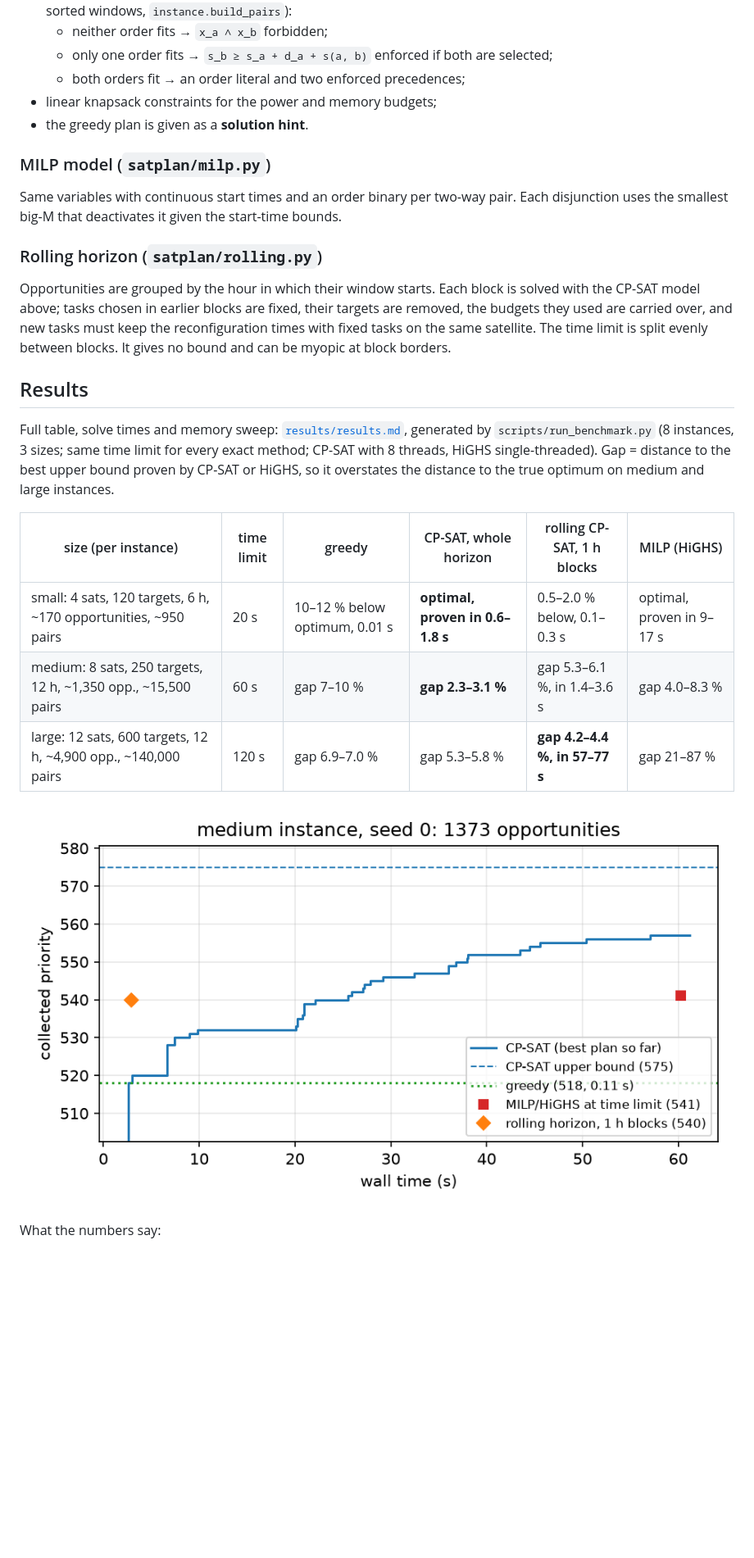
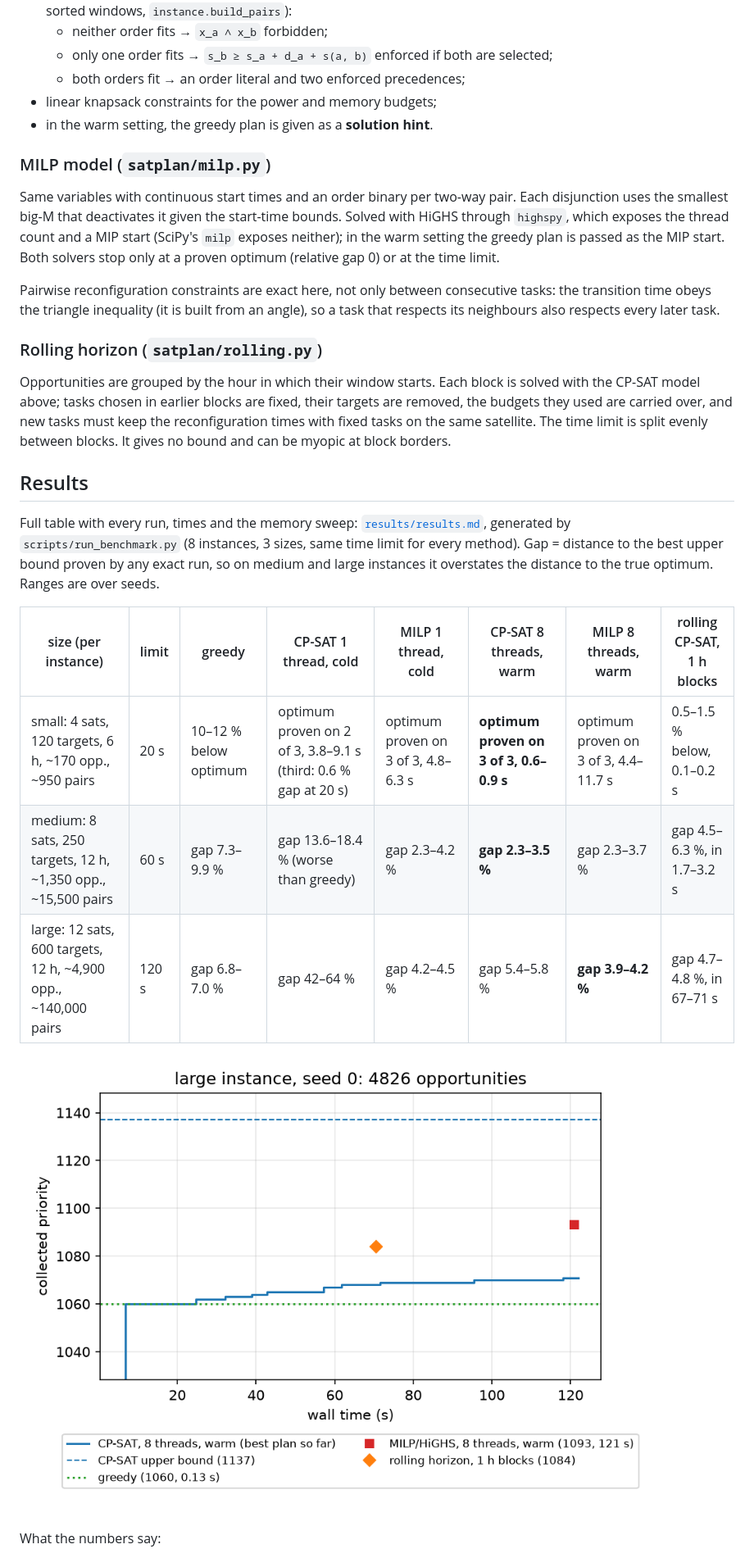
Before and after one commit to ElieRouphael/satellite-pass-planning, a Markdown page: README.md, the part around one of its changes. Shown at 82% size. Drawn GitHub-style; pictures changed too: results/anytime_large.png, results/anytime_medium.png; blank space fills up the shorter version.

```diff
--- a/README.md
+++ b/README.md
@@ -45,12 +51,19 @@ belongs to exactly one segment of each kind.
   * only one order fits → `s_b ≥ s_a + d_a + s(a, b)` enforced if both are selected;
   * both orders fit → an order literal and two enforced precedences;
 * linear knapsack constraints for the power and memory budgets;
-* the greedy plan is given as a **solution hint**.
+* in the warm setting, the greedy plan is given as a **solution hint**.
 
 ### MILP model (`satplan/milp.py`)
 
 Same variables with continuous start times and an order binary per two-way pair. Each
-disjunction uses the smallest big-M that deactivates it given the start-time bounds.
+disjunction uses the smallest big-M that deactivates it given the start-time bounds. Solved
+with HiGHS through `highspy`, which exposes the thread count and a MIP start (SciPy's
+`milp` exposes neither); in the warm setting the greedy plan is passed as the MIP start.
+Both solvers stop only at a proven optimum (relative gap 0) or at the time limit.
+
+Pairwise reconfiguration constraints are exact here, not only between consecutive tasks:
+the transition time obeys the triangle inequality (it is built from an angle), so a task
+that respects its neighbours also respects every later task.
 
 ### Rolling horizon (`satplan/rolling.py`)
 
@@ -62,19 +75,18 @@ between blocks. It gives no bound and can be myopic at block borders.
 
 ## Results
 
-Full table, solve times and memory sweep: [`results/results.md`](results/results.md), generated by
-`scripts/run_benchmark.py` (8 instances, 3 sizes; same time limit for every exact method;
-CP-SAT with 8 threads, HiGHS single-threaded). Gap = distance to the best upper bound proven
-by CP-SAT or HiGHS, so it overstates the distance to the true optimum on medium and large
-instances.
+Full table with every run, times and the memory sweep: [`results/results.md`](results/results.md),
+generated by `scripts/run_benchmark.py` (8 instances, 3 sizes, same time limit for every
+method). Gap = distance to the best upper bound proven by any exact run, so on medium and
+large instances it overstates the distance to the true optimum. Ranges are over seeds.
 
-| size (per instance) | time limit | greedy | CP-SAT, whole horizon | rolling CP-SAT, 1 h blocks | MILP (HiGHS) |
-| --- | --- | --- | --- | --- | --- |
-| small: 4 sats, 120 targets, 6 h, ~170 opportunities, ~950 pairs | 20 s | 10–12 % below optimum, 0.01 s | **optimal, proven in 0.6–1.8 s** | 0.5–2.0 % below, 0.1–0.3 s | optimal, proven in 9–17 s |
-| medium: 8 sats, 250 targets, 12 h, ~1,350 opp., ~15,500 pairs | 60 s | gap 7–10 % | **gap 2.3–3.1 %** | gap 5.3–6.1 %, in 1.4–3.6 s | gap 4.0–8.3 % |
-| large: 12 sats, 600 targets, 12 h, ~4,900 opp., ~140,000 pairs | 120 s | gap 6.9–7.0 % | gap 5.3–5.8 % | **gap 4.2–4.4 %, in 57–77 s** | gap 21–87 % |
+| size (per instance) | limit | greedy | CP-SAT 1 thread, cold | MILP 1 thread, cold | CP-SAT 8 threads, warm | MILP 8 threads, warm | rolling CP-SAT, 1 h blocks |
+| --- | --- | --- | --- | --- | --- | --- | --- |
+| small: 4 sats, 120 targets, 6 h, ~170 opp., ~950 pairs | 20 s | 10–12 % below optimum | optimum proven on 2 of 3, 3.8–9.1 s (third: 0.6 % gap at 20 s) | optimum proven on 3 of 3, 4.8–6.3 s | **optimum proven on 3 of 3, 0.6–0.9 s** | optimum proven on 3 of 3, 4.4–11.7 s | 0.5–1.5 % below, 0.1–0.2 s |
+| medium: 8 sats, 250 targets, 12 h, ~1,350 opp., ~15,500 pairs | 60 s | gap 7.3–9.9 % | gap 13.6–18.4 % (worse than greedy) | gap 2.3–4.2 % | **gap 2.3–3.5 %** | gap 2.3–3.7 % | gap 4.5–6.3 %, in 1.7–3.2 s |
+| large: 12 sats, 600 targets, 12 h, ~4,900 opp., ~140,000 pairs | 120 s | gap 6.8–7.0 % | gap 42–64 % | gap 4.2–4.5 % | gap 5.4–5.8 % | **gap 3.9–4.2 %** | gap 4.7–4.8 %, in 67–71 s |
 
-![CP-SAT anytime behaviour, medium instance](results/anytime_medium.png)
+![Anytime behaviour on the large instance](results/anytime_large.png)
 
 What the numbers say:
 
```
Also changed, not shown: other parts of README.md (+44 -25 lines), results/results.md (+18 -27 lines), results/anytime_small.png, results/gantt_medium.png, results/map_medium.png, 8 other files.
